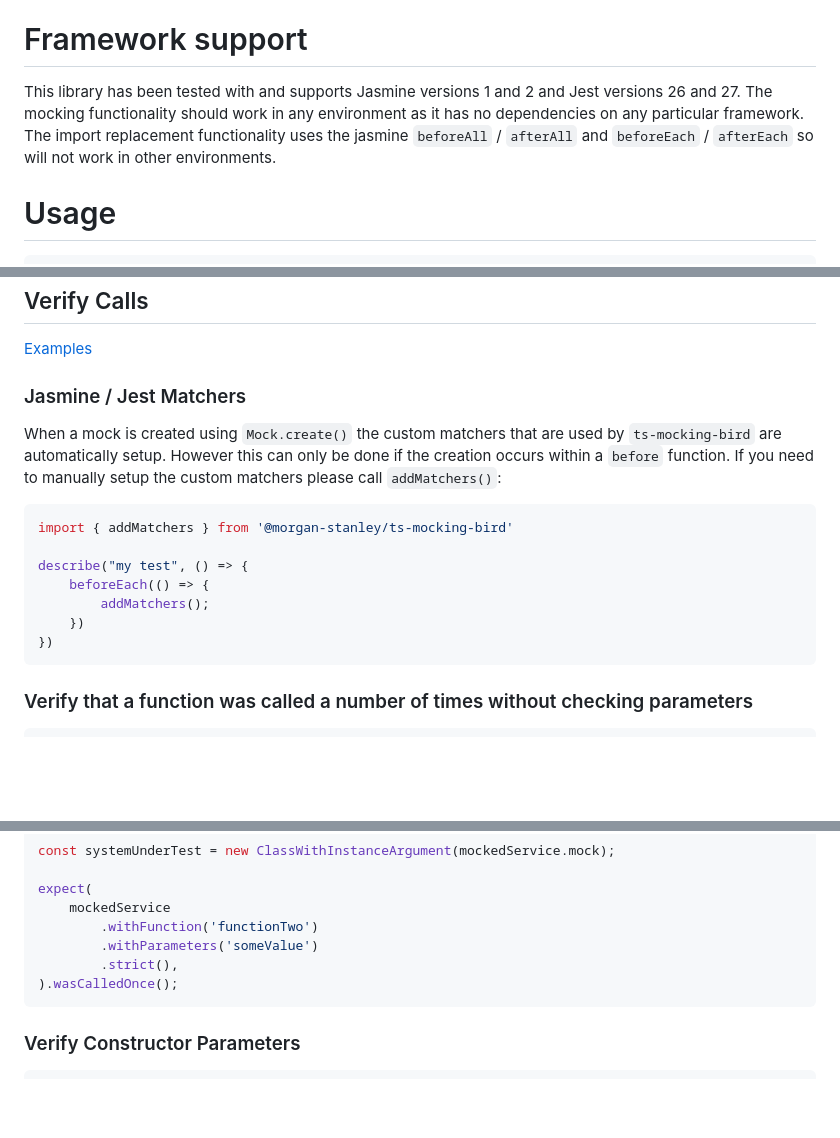
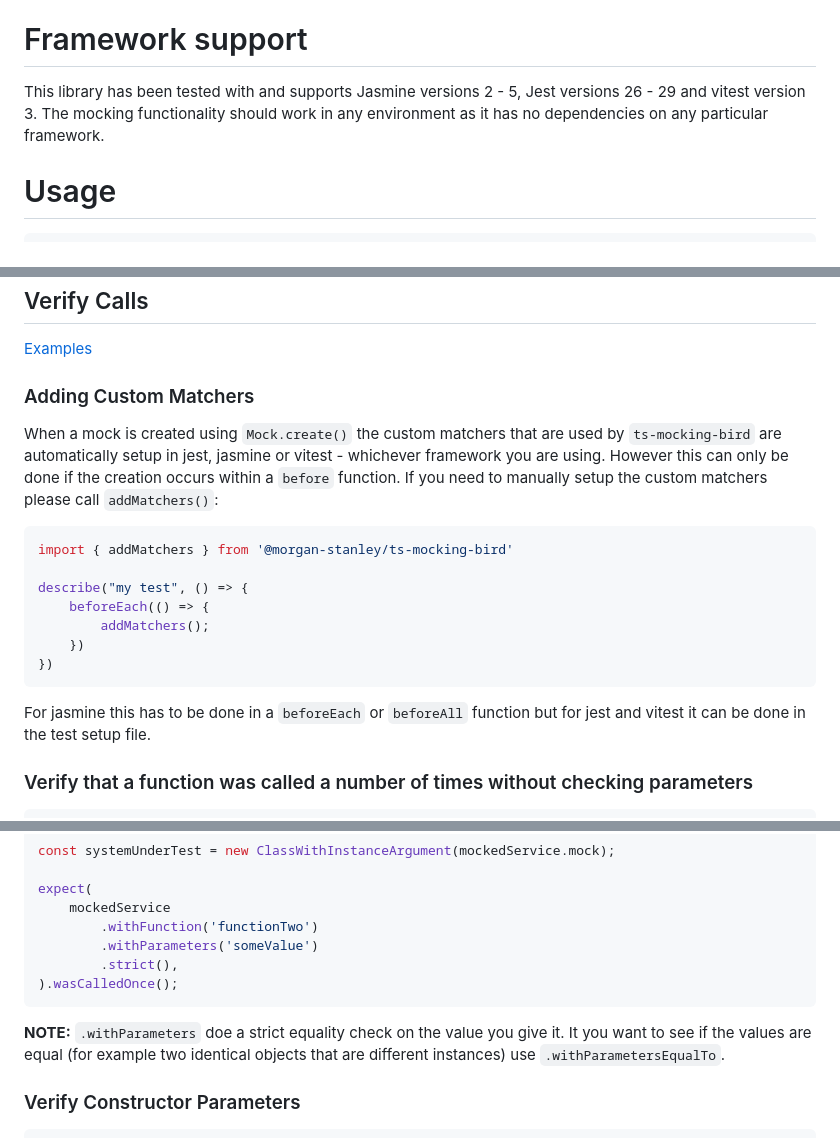
Before and after one commit to morganstanley/ts-mocking-bird, a Markdown page: readme.md, 3 parts joined by grey strips. Rendered like a GitHub page; blank space fills up the shorter version.

````diff
--- a/readme.md
+++ b/readme.md
@@ -28,7 +28,7 @@ Requires a minimum Typescript version of 5.0.
 
 # Framework support
 
-This library has been tested with and supports Jasmine versions 1 and 2 and Jest versions 26 and 27. The mocking functionality should work in any environment as it has no dependencies on any particular framework. The import replacement functionality uses the jasmine `beforeAll` / `afterAll` and `beforeEach` / `afterEach` so will not work in other environments.
+This library has been tested with and supports Jasmine versions 2 - 5, Jest versions 26 - 29 and vitest version 3. The mocking functionality should work in any environment as it has no dependencies on any particular framework.
 
 # Usage
 
@@ -79,9 +79,9 @@ const systemUnderTest = new ClassWithConstructorArgument(mockedService.mockConst
 ## Verify Calls
 [Examples](https://github.com/morganstanley/ts-mocking-bird/tree/master/spec/examples/exampleTests.spec.ts)
 
-### Jasmine / Jest Matchers
+### Adding Custom Matchers
 
-When a mock is created using `Mock.create()` the custom matchers that are used by `ts-mocking-bird` are automatically setup. However this can only be done if the creation occurs within a `before` function. If you need to manually setup the custom matchers please call `addMatchers()`:
+When a mock is created using `Mock.create()` the custom matchers that are used by `ts-mocking-bird` are automatically setup in jest, jasmine or vitest - whichever framework you are using. However this can only be done if the creation occurs within a `before` function. If you need to manually setup the custom matchers please call `addMatchers()`:
 
 ```typescript
 import { addMatchers } from '@morgan-stanley/ts-mocking-bird'
@@ -92,6 +92,8 @@ describe("my test", () => {
     })
 })
 ```
+
+For jasmine this has to be done in a `beforeEach` or `beforeAll` function but for jest and vitest it can be done in the test setup file.
 
 ### Verify that a function was called a number of times without checking parameters
 ```typescript
@@ -115,6 +117,8 @@ expect(
         .strict(),
 ).wasCalledOnce();
 ```
+
+**NOTE:** `.withParameters` doe a strict equality check on the value you give it. It you want to see if the values are equal (for example two identical objects that are different instances) use `.withParametersEqualTo`.
 
 ### Verify Constructor Parameters
 
````
